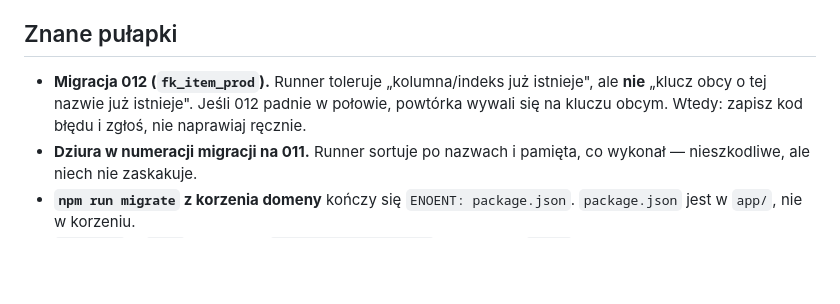
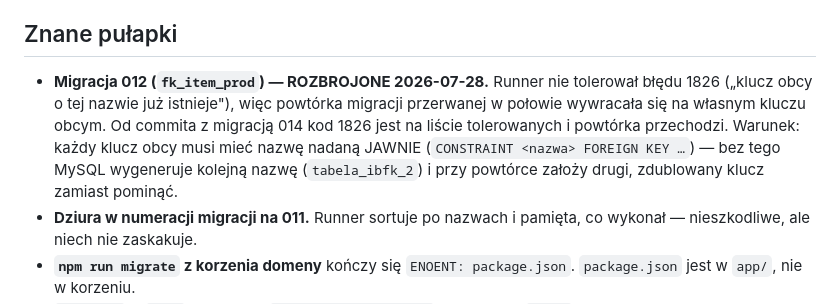
Before and after one commit to w-wski/fin-bez, a Markdown page: RUNBOOK-WDROZENIE.md, the part around the change. GitHub-like rendering; blank space fills up the shorter version.

Commit message:
RUNBOOK: pulapka z kluczem obcym jest rozbrojona, nie do pamietania
Runbook kazal zapisac kod bledu i nie naprawiac recznie. Skoro runner tolreuje
juz 1826, ostrzezenie zastapione opisem tego, co faktycznie obowiazuje — wraz
z warunkiem, ktory to trzyma: klucz obcy musi miec nazwe nadana jawnie.

Co-Authored-By: Claude Opus 5 <noreply@anthropic.com>
Claude-Session: https://claude.ai/code/session_01AseJ7hWjXVMKBxYMUKgym1

```diff
--- a/RUNBOOK-WDROZENIE.md
+++ b/RUNBOOK-WDROZENIE.md
@@ -111,9 +111,12 @@ działa na nowszej bazie. Jeśli migracja padła w połowie — patrz niżej, ni
 
 ## Znane pułapki
 
-- **Migracja 012 (`fk_item_prod`).** Runner toleruje „kolumna/indeks już istnieje", ale **nie**
-  „klucz obcy o tej nazwie już istnieje". Jeśli 012 padnie w połowie, powtórka wywali się na
-  kluczu obcym. Wtedy: zapisz kod błędu i zgłoś, nie naprawiaj ręcznie.
+- **Migracja 012 (`fk_item_prod`) — ROZBROJONE 2026-07-28.** Runner nie tolerował błędu 1826
+  („klucz obcy o tej nazwie już istnieje"), więc powtórka migracji przerwanej w połowie
+  wywracała się na własnym kluczu obcym. Od commita z migracją 014 kod 1826 jest na liście
+  tolerowanych i powtórka przechodzi. Warunek: każdy klucz obcy musi mieć nazwę nadaną
+  JAWNIE (`CONSTRAINT <nazwa> FOREIGN KEY …`) — bez tego MySQL wygeneruje kolejną nazwę
+  (`tabela_ibfk_2`) i przy powtórce założy drugi, zdublowany klucz zamiast pominąć.
 - **Dziura w numeracji migracji na 011.** Runner sortuje po nazwach i pamięta, co wykonał —
   nieszkodliwe, ale niech nie zaskakuje.
 - **`npm run migrate` z korzenia domeny** kończy się `ENOENT: package.json`. `package.json`
```
